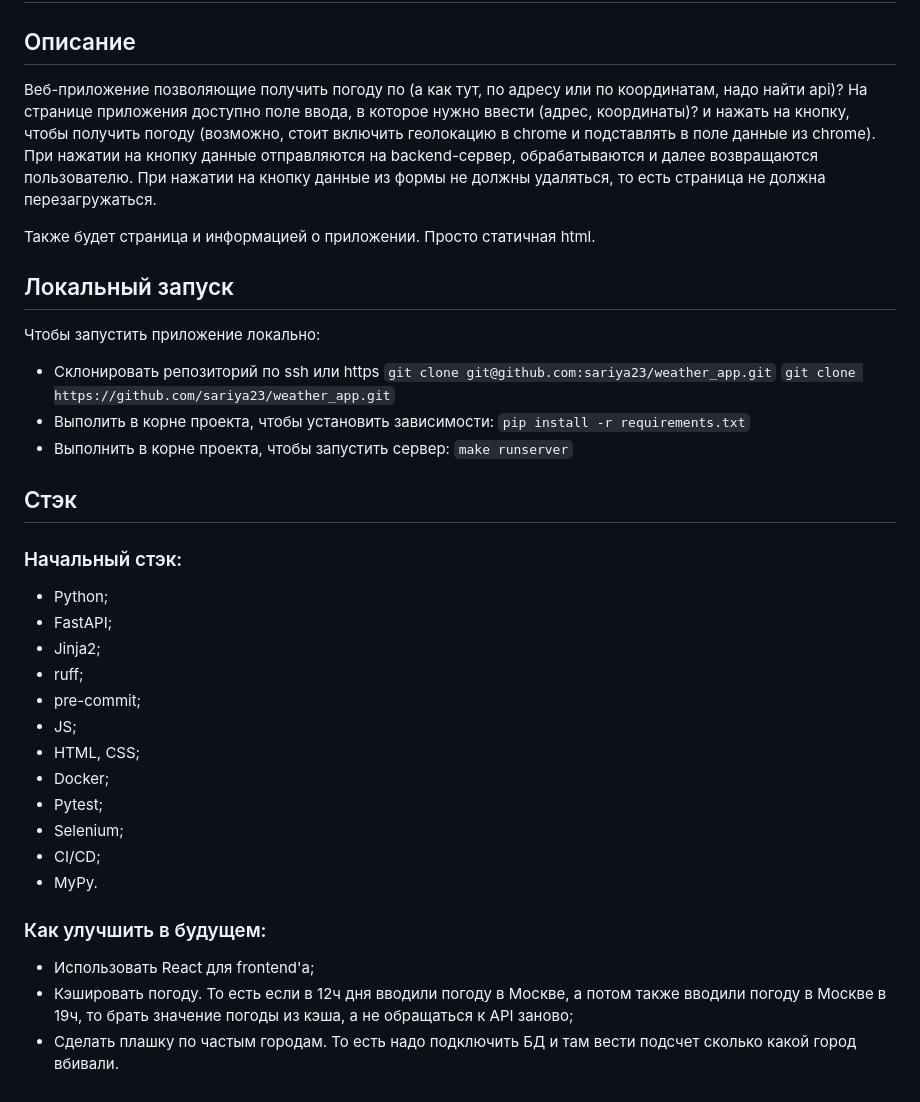
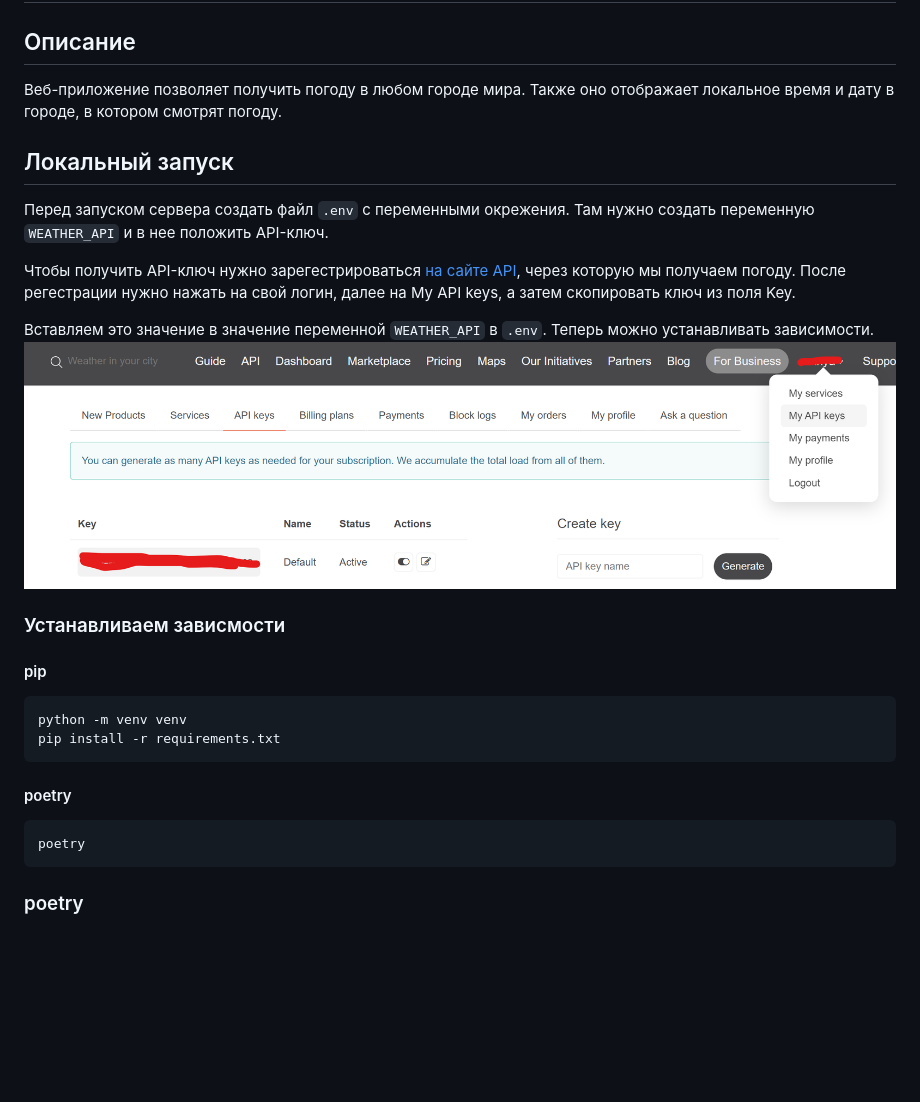
Before and after one commit to sariya23/weather_app, a Markdown page: README.md, the part around the change. GitHub-like rendering; pictures changed too: image.png (added); blank space fills up the shorter version.

Commit message:
READDME

````diff
--- a/README.md
+++ b/README.md
@@ -2,40 +2,27 @@
 
 ## Описание
 
-Веб-приложение позволяющие получить погоду по (а как тут, по адресу или по координатам, надо найти api)?
-На странице приложения доступно поле ввода, в которое нужно ввести (адрес, координаты)? и нажать на кнопку, чтобы получить погоду (возможно, стоит включить геолокацию в chrome и подставлять в поле данные из chrome). При нажатии на кнопку данные отправляются на backend-сервер, обрабатываются и далее возвращаются пользователю. При нажатии на кнопку данные из формы не должны удаляться, то есть страница не должна перезагружаться.
-
-Также будет страница и информацией о приложении. Просто статичная html.
+Веб-приложение позволяет получить погоду в любом городе мира. Также оно отображает локальное время и дату в городе, в котором смотрят погоду.
 
 ## Локальный запуск
-Чтобы запустить приложение локально:
-- Склонировать репозиторий по ssh или https
-    `git clone git@github.com:sariya23/weather_app.git`
-    `git clone https://github.com/sariya23/weather_app.git`
-- Выполить в корне проекта, чтобы установить зависимости:
-    `pip install -r requirements.txt`
-- Выполнить в корне проекта, чтобы запустить сервер:
-    `make runserver`
+Перед запуском сервера создать файл `.env` с переменными окрежения. Там нужно создать переменную `WEATHER_API` и в нее положить API-ключ.
+
+Чтобы получить API-ключ нужно зарегестрироваться [на сайте API](https://openweathermap.org/api), через которую мы получаем погоду. После регестрации нужно нажать на свой логин, далее на My API keys, а затем скопировать ключ из поля Key.
+
+Вставляем это значение в значение переменной `WEATHER_API` в `.env`. Теперь можно устанавливать зависимости.
+![alt text](image.png)
 
 
+### Устанавливаем зависмости
+#### pip
+```bash
+python -m venv venv
+pip install -r requirements.txt
+```
 
-## Стэк
+#### poetry
+```bash
+poetry
+```
 
-### Начальный стэк:
-- Python;
-- FastAPI;
-- Jinja2;
-- ruff;
-- pre-commit;
-- JS;
-- HTML, CSS;
-- Docker;
-- Pytest;
-- Selenium;
-- CI/CD;
-- MyPy.
-
-### Как улучшить в будущем:
-- Использовать React для frontend'а;
-- Кэшировать погоду. То есть если в 12ч дня вводили погоду в Москве, а потом также вводили погоду в Москве в 19ч, то брать значение погоды из кэша, а не обращаться к API заново;
-- Сделать плашку по частым городам. То есть надо подключить БД и там вести подсчет сколько какой город вбивали.
+### poetry
````
Also changed, not shown: 1 other file.
